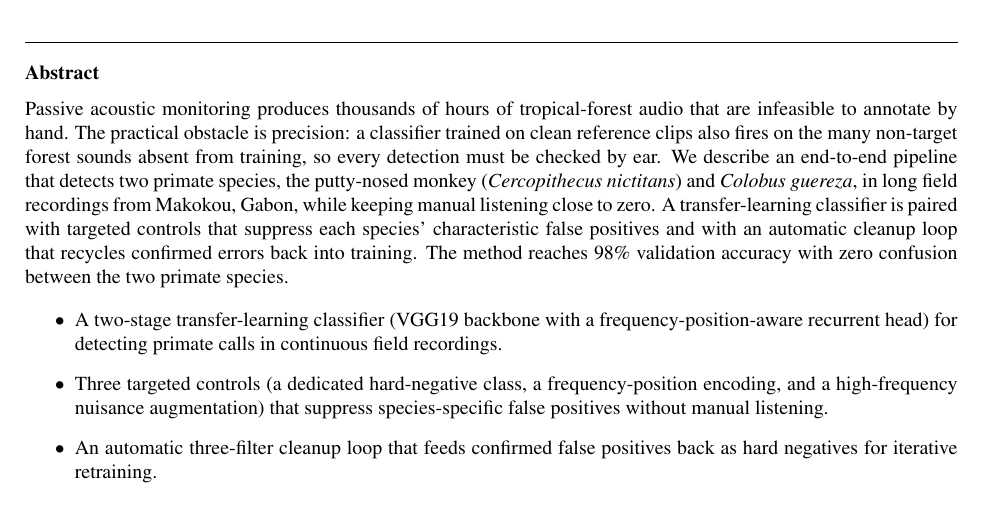
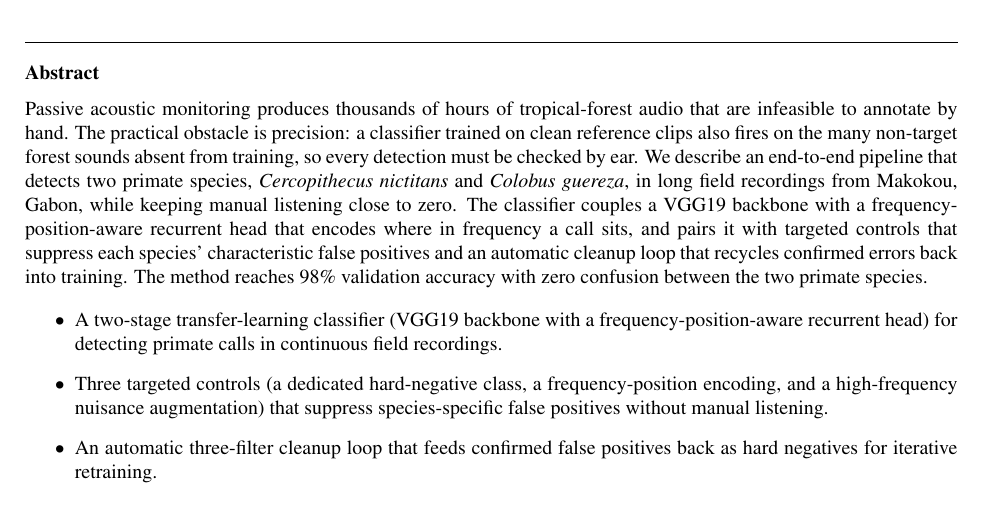
Before and after one commit to Mo119m/primates-sound-detection, a LaTeX paper (paper/methodsx_manuscript.tex): part of page 1 of 11, cut so that both start at the same text. Compiled offline with pdfLaTeX.

Commit message:
Abstract: name the model in prose, use Latin species names
- Drop the common name "putty-nosed monkey"; use Cercopithecus nictitans and
  Colobus guereza consistently (matches Colobus, which had no common name)
- Prose now names the model (VGG19 + frequency-position-aware recurrent head)
  and the core modification idea (encoding where in frequency a call sits),
  instead of the vague "a transfer-learning classifier"; the three controls
  are still enumerated in the bullets. Naming the method is allowed -- the
  template bans technical *steps*, not mentioning the model/innovations
- Total 194 words (still under the 200-word cap)

https://claude.ai/code/session_01GRhKW3iKJjm2wYYeUd56Hq

```diff
--- a/paper/methodsx_manuscript.tex
+++ b/paper/methodsx_manuscript.tex
@@ -65,13 +65,14 @@ audio that are infeasible to annotate by hand. The practical obstacle is
 precision: a classifier trained on clean reference clips also fires on the
 many non-target forest sounds absent from training, so every detection must be
 checked by ear. We describe an end-to-end pipeline that detects two primate
-species, the putty-nosed monkey (\textit{Cercopithecus nictitans}) and
-\textit{Colobus guereza}, in long field recordings from Makokou, Gabon, while
-keeping manual listening close to zero. A transfer-learning classifier is
-paired with targeted controls that suppress each species' characteristic false
-positives and with an automatic cleanup loop that recycles confirmed errors
-back into training. The method reaches 98\% validation accuracy with zero
-confusion between the two primate species.
+species, \textit{Cercopithecus nictitans} and \textit{Colobus guereza}, in
+long field recordings from Makokou, Gabon, while keeping manual listening close
+to zero. The classifier couples a VGG19 backbone with a frequency-position-aware
+recurrent head that encodes where in frequency a call sits, and pairs it with
+targeted controls that suppress each species' characteristic false positives
+and an automatic cleanup loop that recycles confirmed errors back into training.
+The method reaches 98\% validation accuracy with zero confusion between the two
+primate species.
 
 \begin{itemize}
 \item A two-stage transfer-learning classifier (VGG19 backbone with a
```
Also changed, not shown: 1 other file.
